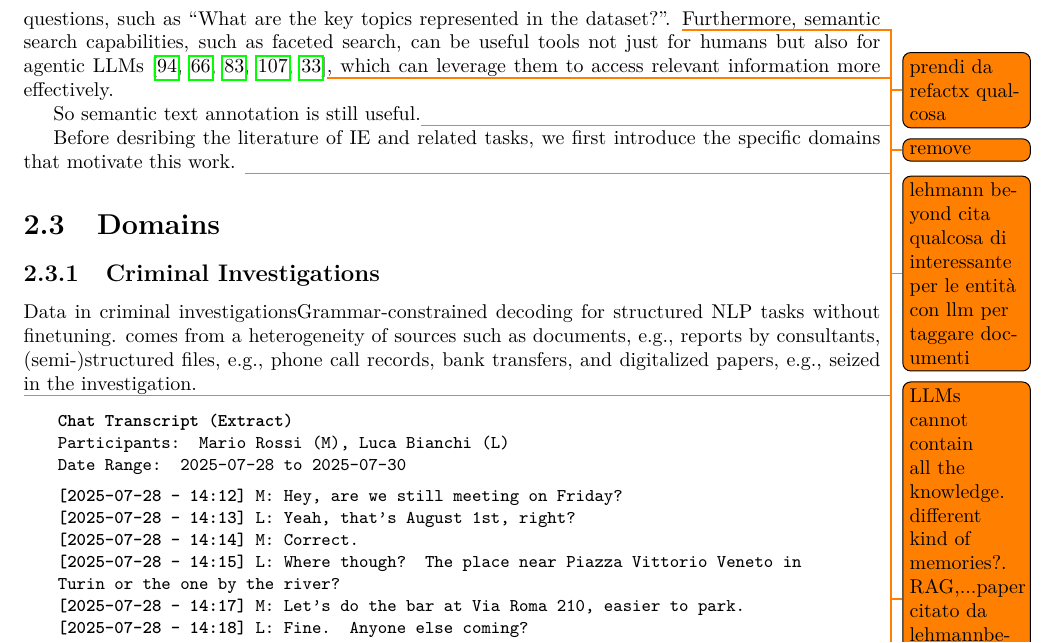
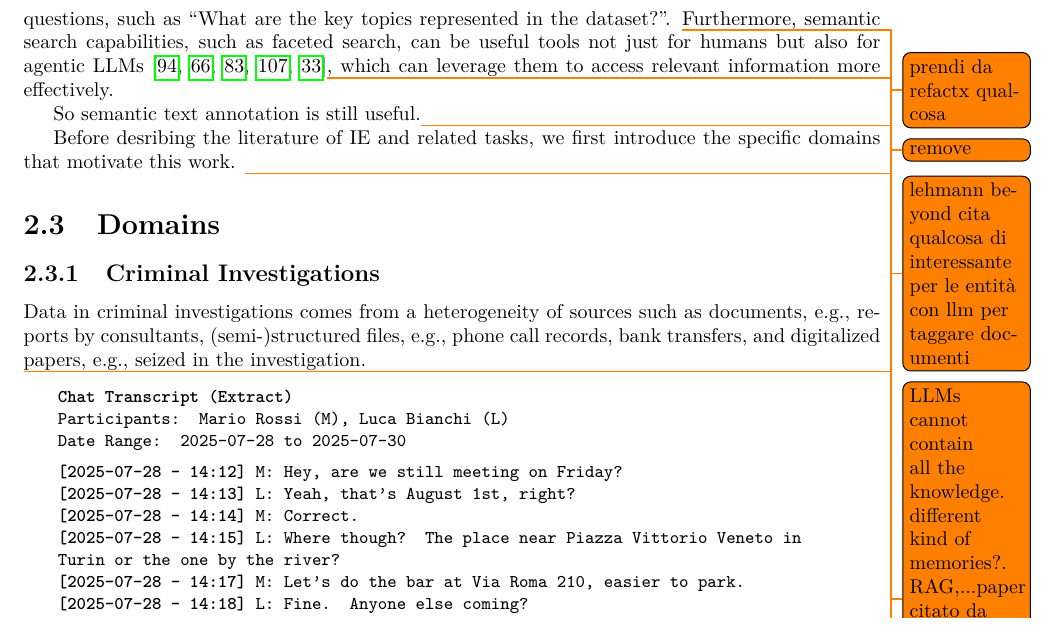
Before and after one commit to rpo19/phd_thesis, a LaTeX thesis (main.tex, which reads chapter1/chapter1.tex): part of page 27 of 46, cut so that both start at the same text. Compiled offline with pdfLaTeX.

Commit message:
Remove error

```diff
--- a/chapter1/chapter1.tex
+++ b/chapter1/chapter1.tex
@@ -455,7 +455,7 @@ Before desribing the literature of \ac{ie} and related tasks, we first introduce
 \label{sec:domains}
 
 \subsection{Criminal Investigations}
-Data in criminal investigationsGrammar-constrained decoding for structured NLP tasks without finetuning. comes from a heterogeneity of sources such as documents, e.g., reports by consultants, (semi-)structured files, e.g., phone call records, bank transfers, and digitalized papers, e.g., seized in the investigation.
+Data in criminal investigations comes from a heterogeneity of sources such as documents, e.g., reports by consultants, (semi-)structured files, e.g., phone call records, bank transfers, and digitalized papers, e.g., seized in the investigation.
 \todo{add example}
 
 \todo{focus on IMA}
```
